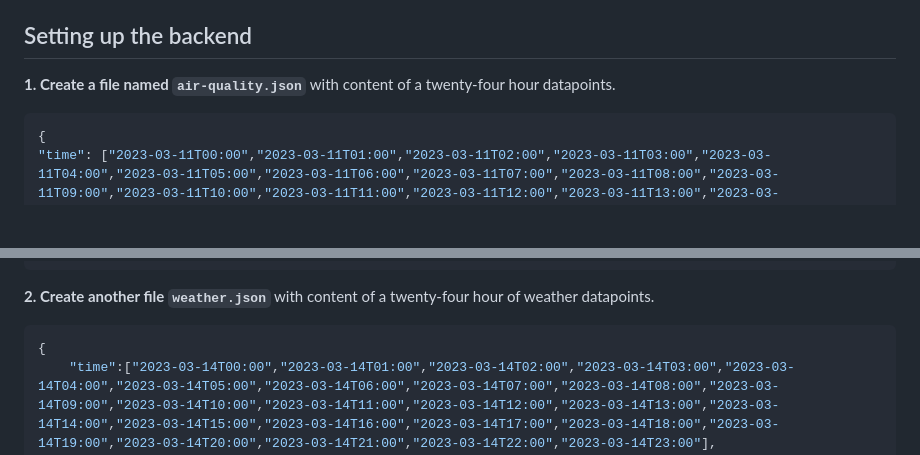
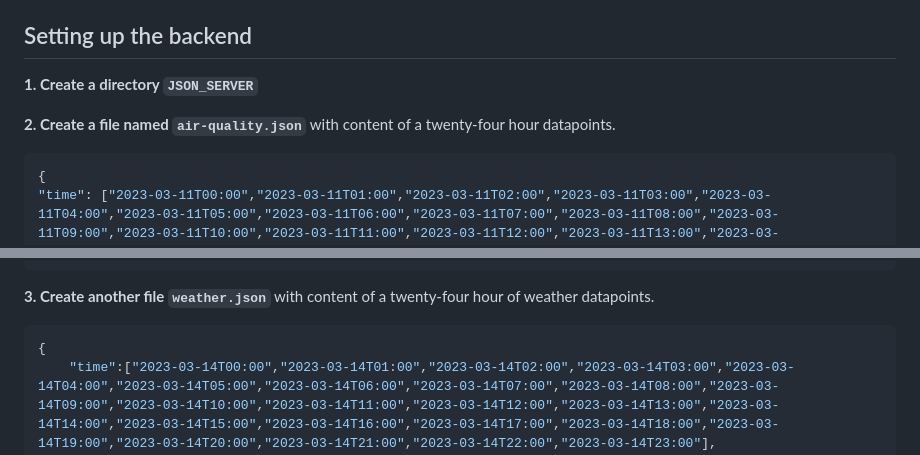
Before and after one commit to hurricanemark/json-server, a Markdown page: README.md, 2 parts joined by grey strips. Drawn GitHub-style; blank space fills up the shorter version.

Commit message:
fix: README.md

````diff
--- a/README.md
+++ b/README.md
@@ -23,7 +23,9 @@ Run `npm i json-server` to install or update.
 
 ## Setting up the backend ##
 
-<strong>1.  Create a file named `air-quality.json`</strong>
+<strong>1.  Create a directory `JSON_SERVER`</strong>
+
+<strong>2.  Create a file named `air-quality.json`</strong>
 with content of a twenty-four hour datapoints.
 
 ```json
@@ -43,7 +45,7 @@ with content of a twenty-four hour datapoints.
 ```
 
 
-<strong>2.  Create another file `weather.json`</strong> with content of a twenty-four hour of weather datapoints.
+<strong>3.  Create another file `weather.json`</strong> with content of a twenty-four hour of weather datapoints.
 
 ```json
 {
````
